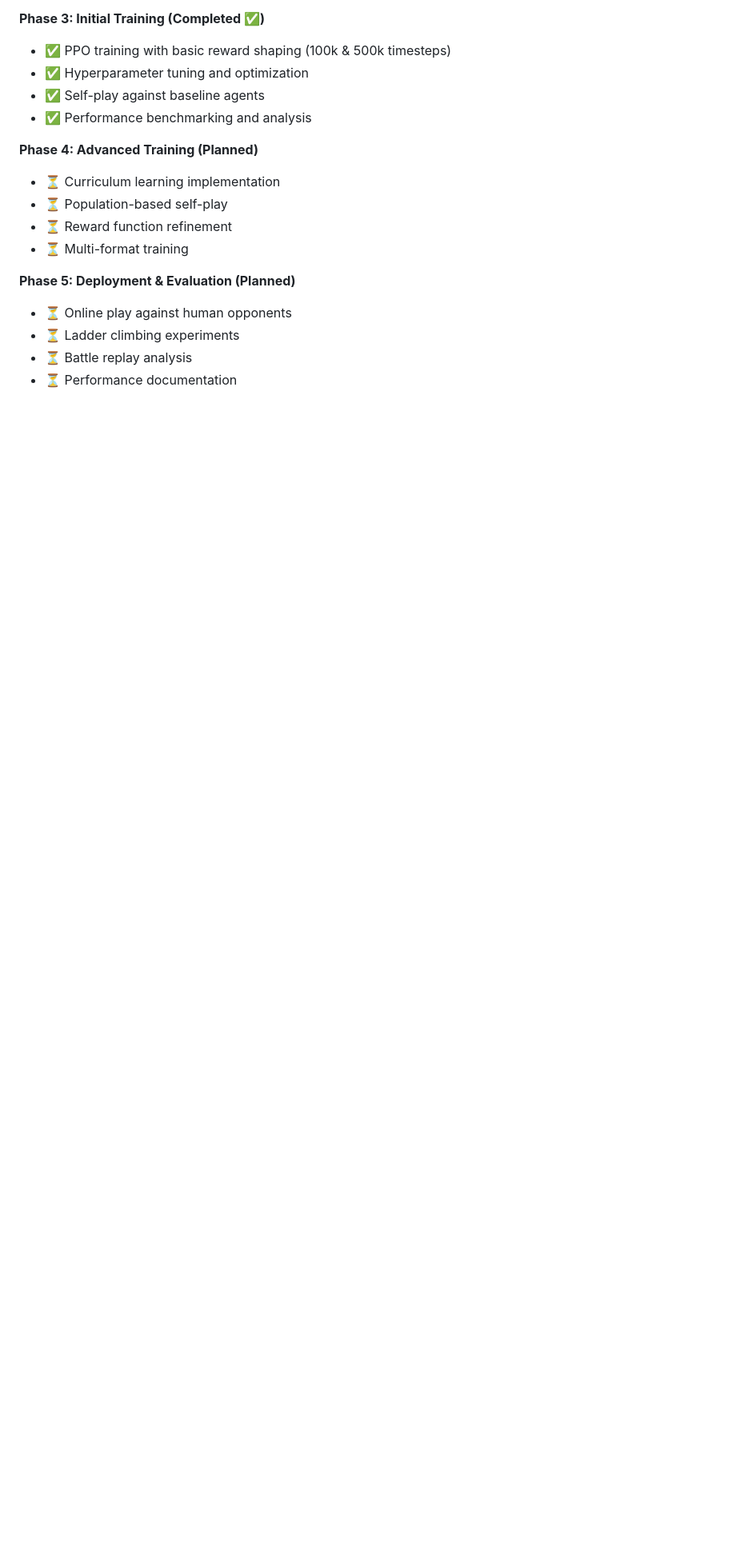
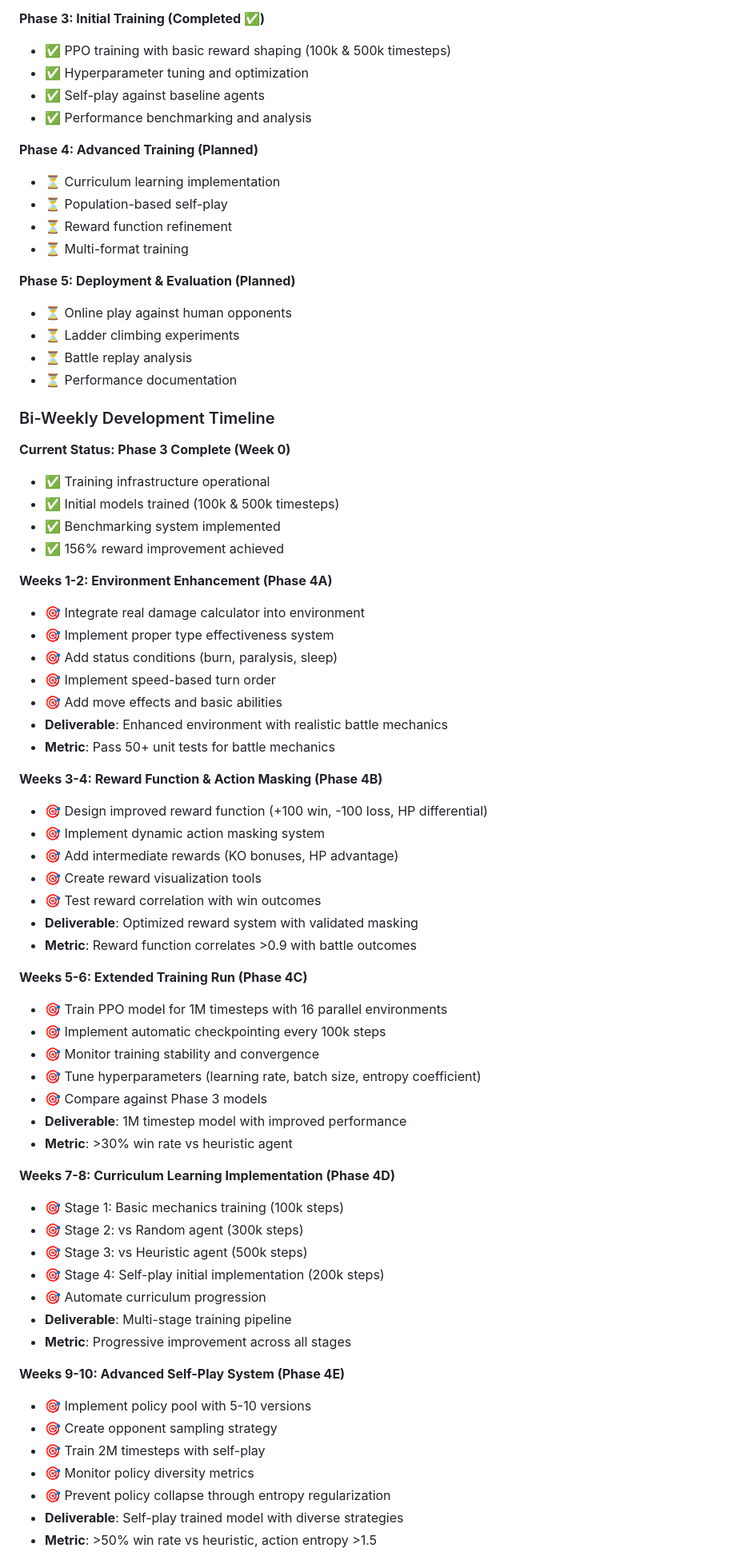
Before and after one commit to TommyC508/TrainerBlue, a Markdown page: README.md, the part around one of its changes. Shown at 80% size. GitHub-like rendering; blank space fills up the shorter version.

Commit message:
Bi-Weekly Goal Update

```diff
--- a/README.md
+++ b/README.md
@@ -231,3 +231,57 @@ This project bridges game AI research with practical competitive gaming applicat
 - ⏳ Ladder climbing experiments
 - ⏳ Battle replay analysis
 - ⏳ Performance documentation
+
+### Bi-Weekly Development Timeline
+
+**Current Status: Phase 3 Complete (Week 0)**
+- ✅ Training infrastructure operational
+- ✅ Initial models trained (100k & 500k timesteps)
+- ✅ Benchmarking system implemented
+- ✅ 156% reward improvement achieved
+
+**Weeks 1-2: Environment Enhancement (Phase 4A)**
+- 🎯 Integrate real damage calculator into environment
+- 🎯 Implement proper type effectiveness system
+- 🎯 Add status conditions (burn, paralysis, sleep)
+- 🎯 Implement speed-based turn order
+- 🎯 Add move effects and basic abilities
+- **Deliverable**: Enhanced environment with realistic battle mechanics
+- **Metric**: Pass 50+ unit tests for battle mechanics
+
+**Weeks 3-4: Reward Function & Action Masking (Phase 4B)**
+- 🎯 Design improved reward function (+100 win, -100 loss, HP differential)
+- 🎯 Implement dynamic action masking system
+- 🎯 Add intermediate rewards (KO bonuses, HP advantage)
+- 🎯 Create reward visualization tools
+- 🎯 Test reward correlation with win outcomes
+- **Deliverable**: Optimized reward system with validated masking
+- **Metric**: Reward function correlates >0.9 with battle outcomes
+
+**Weeks 5-6: Extended Training Run (Phase 4C)**
+- 🎯 Train PPO model for 1M timesteps with 16 parallel environments
+- 🎯 Implement automatic checkpointing every 100k steps
+- 🎯 Monitor training stability and convergence
+- 🎯 Tune hyperparameters (learning rate, batch size, entropy coefficient)
+- 🎯 Compare against Phase 3 models
+- **Deliverable**: 1M timestep model with improved performance
+- **Metric**: >30% win rate vs heuristic agent
+
+**Weeks 7-8: Curriculum Learning Implementation (Phase 4D)**
+- 🎯 Stage 1: Basic mechanics training (100k steps)
+- 🎯 Stage 2: vs Random agent (300k steps)
+- 🎯 Stage 3: vs Heuristic agent (500k steps)
+- 🎯 Stage 4: Self-play initial implementation (200k steps)
+- 🎯 Automate curriculum progression
+- **Deliverable**: Multi-stage training pipeline
+- **Metric**: Progressive improvement across all stages
+
+**Weeks 9-10: Advanced Self-Play System (Phase 4E)**
+- 🎯 Implement policy pool with 5-10 versions
+- 🎯 Create opponent sampling strategy
+- 🎯 Train 2M timesteps with self-play
+- 🎯 Monitor policy diversity metrics
+- 🎯 Prevent policy collapse through entropy regularization
+- **Deliverable**: Self-play trained model with diverse strategies
+- **Metric**: >50% win rate vs heuristic, action entropy >1.5
+
```
Also changed, not shown: other parts of README.md (+85 -0 lines).
